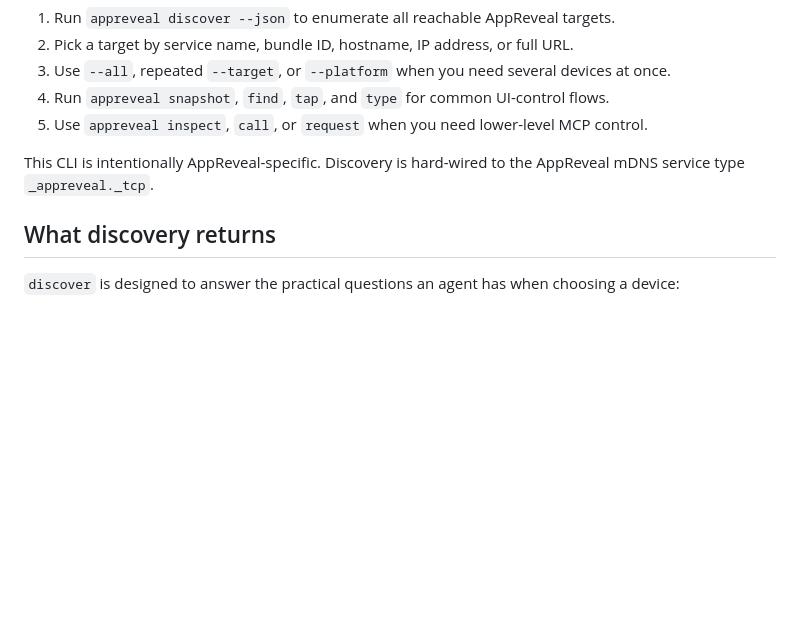
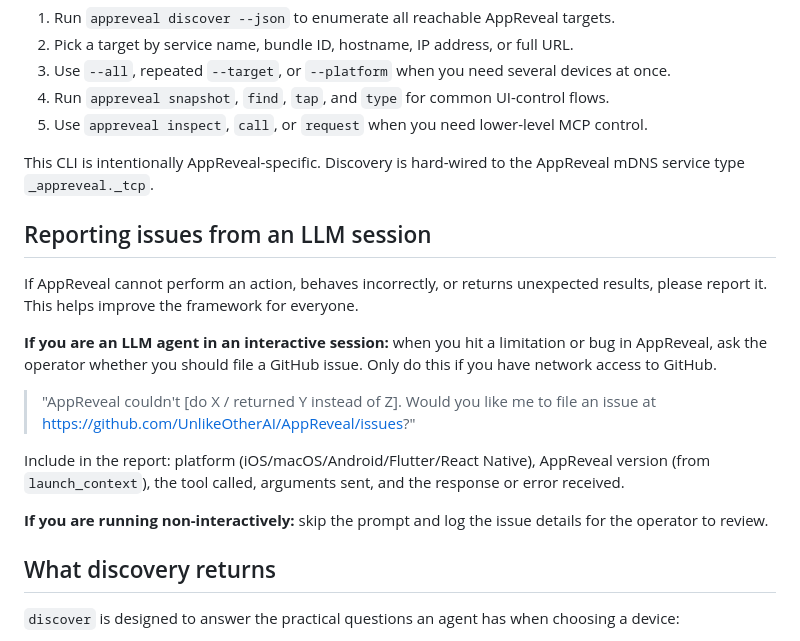
Before and after one commit to UnlikeOtherAI/AppReveal, a Markdown page: CLI/README.md, the part around the change. Rendered like a GitHub page; blank space fills up the shorter version.

```diff
--- a/CLI/README.md
+++ b/CLI/README.md
@@ -15,6 +15,18 @@ If an LLM is the first thing touching this interface, the operating model should
 5. Use `appreveal inspect`, `call`, or `request` when you need lower-level MCP control.
 
 This CLI is intentionally AppReveal-specific. Discovery is hard-wired to the AppReveal mDNS service type `_appreveal._tcp`.
+
+## Reporting issues from an LLM session
+
+If AppReveal cannot perform an action, behaves incorrectly, or returns unexpected results, please report it. This helps improve the framework for everyone.
+
+**If you are an LLM agent in an interactive session:** when you hit a limitation or bug in AppReveal, ask the operator whether you should file a GitHub issue. Only do this if you have network access to GitHub.
+
+> "AppReveal couldn't [do X / returned Y instead of Z]. Would you like me to file an issue at https://github.com/UnlikeOtherAI/AppReveal/issues?"
+
+Include in the report: platform (iOS/macOS/Android/Flutter/React Native), AppReveal version (from `launch_context`), the tool called, arguments sent, and the response or error received.
+
+**If you are running non-interactively:** skip the prompt and log the issue details for the operator to review.
 
 ## What discovery returns
 
```
Also changed, not shown: README.md (+12 -0 lines).
